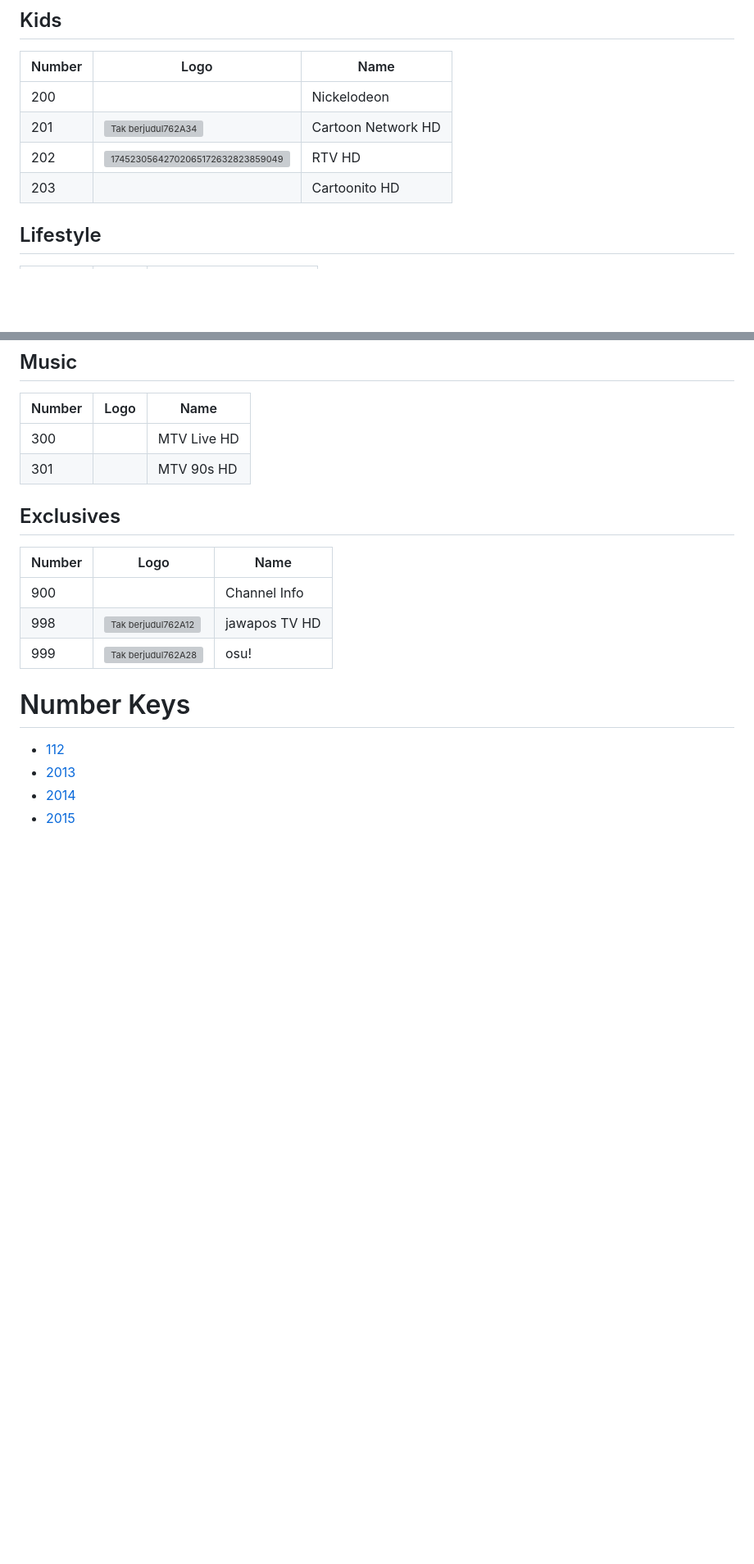
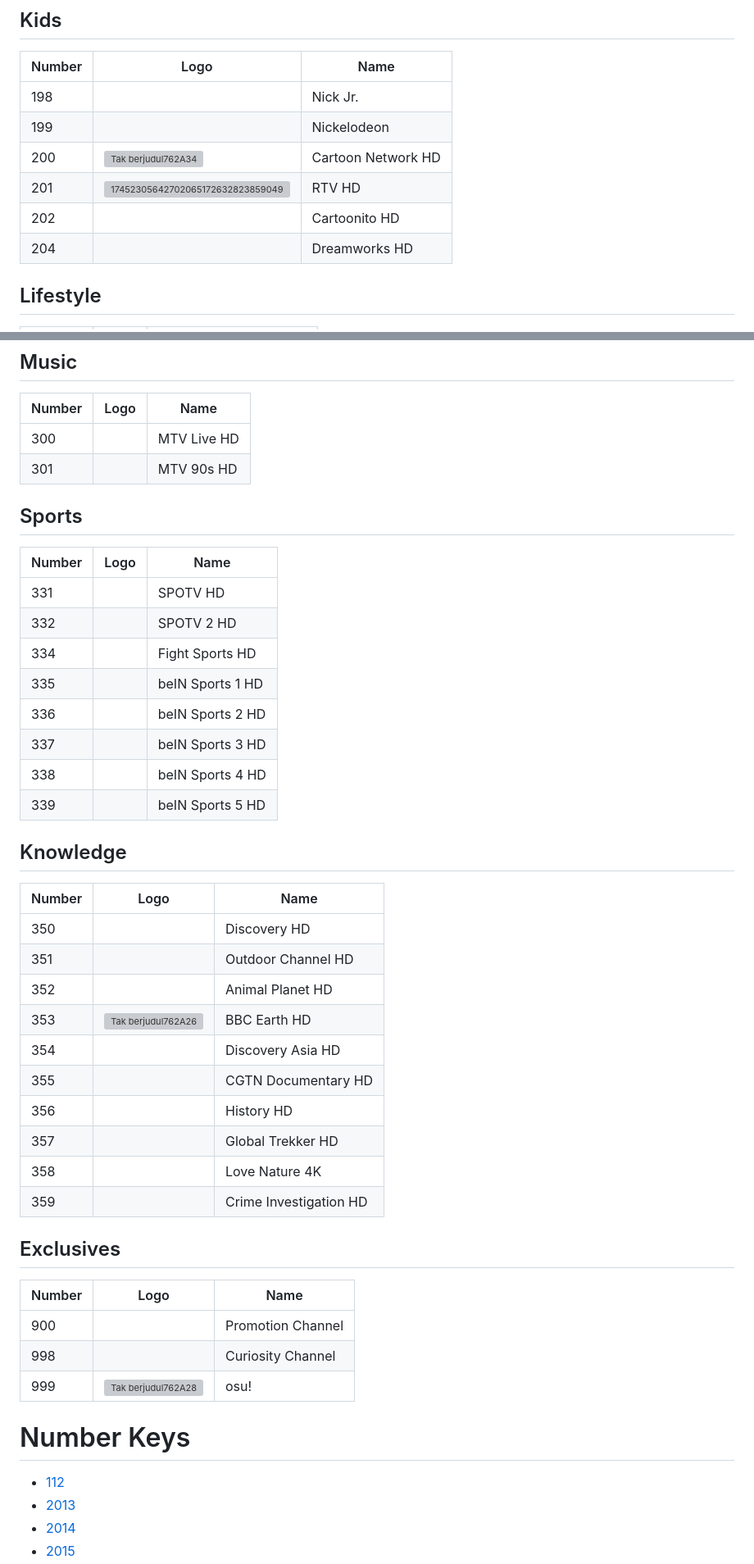
Before and after one commit to ExtendedMaster113/extendedmaster113.github.io, a Markdown page: README.md, 2 parts joined by grey strips. Shown at 82% size. GitHub-like rendering; blank space fills up the shorter version; grey boxes are pictures that could not be loaded.

```diff
--- a/README.md
+++ b/README.md
@@ -111,10 +119,12 @@ Number | Logo | Name
 ## Kids
 Number | Logo | Name
 -- | -- | --
-200 | | Nickelodeon
-201 | ![Tak berjudul762A34](https://github.com/user-attachments/assets/e3128276-5e00-4159-9500-1f18c9040858) | Cartoon Network HD
-202 | ![17452305642702065172632823859049](https://github.com/user-attachments/assets/db9eda75-02f4-417b-a222-c34986abed4d) | RTV HD
-203 | | Cartoonito HD
+198 | | Nick Jr.
+199 | | Nickelodeon
+200 | ![Tak berjudul762A34](https://github.com/user-attachments/assets/e3128276-5e00-4159-9500-1f18c9040858) | Cartoon Network HD
+201 | ![17452305642702065172632823859049](https://github.com/user-attachments/assets/db9eda75-02f4-417b-a222-c34986abed4d) | RTV HD
+202 | | Cartoonito HD
+204 | | Dreamworks HD
 ## Lifestyle
 Number | Logo | Name
 -- | -- | --
@@ -126,11 +136,35 @@ Number | Logo | Name
 -- | -- | --
 300 | | MTV Live HD
 301 | | MTV 90s HD
+## Sports
+Number | Logo | Name
+-- | -- | --
+331 | | SPOTV HD
+332 | | SPOTV 2 HD
+334 | | Fight Sports HD
+335 | | beIN Sports 1 HD
+336 | | beIN Sports 2 HD
+337 | | beIN Sports 3 HD
+338 | | beIN Sports 4 HD
+339 | | beIN Sports 5 HD
+## Knowledge
+Number | Logo | Name
+-- | -- | --
+350 | | Discovery HD
+351 | | Outdoor Channel HD
+352 | | Animal Planet HD
+353 | ![Tak berjudul762A26](https://github.com/user-attachments/assets/24c01689-1b80-4840-9a46-0db8b51bdbb6) | BBC Earth HD
+354 | | Discovery Asia HD
+355 | | CGTN Documentary HD
+356 | | History HD
+357 | | Global Trekker HD
+358 | | Love Nature 4K
+359 | | Crime Investigation HD
 ## Exclusives
 Number | Logo | Name
 -- | -- | --
-900 | | Channel Info
-998 | ![Tak berjudul762A12](https://github.com/user-attachments/assets/8255c1bb-3964-4219-a0f4-09a9896903c4) | jawapos TV HD
+900 | | Promotion Channel
+998 | | Curiosity Channel
 999 | ![Tak berjudul762A28](https://github.com/user-attachments/assets/e1e4c86b-e67e-4a67-bcad-b619ad7f7155) | osu!
 # Number Keys
 * [112](https://extendedmaster113.github.io/112)
```
Also changed, not shown: other parts of README.md (+19 -11 lines).
